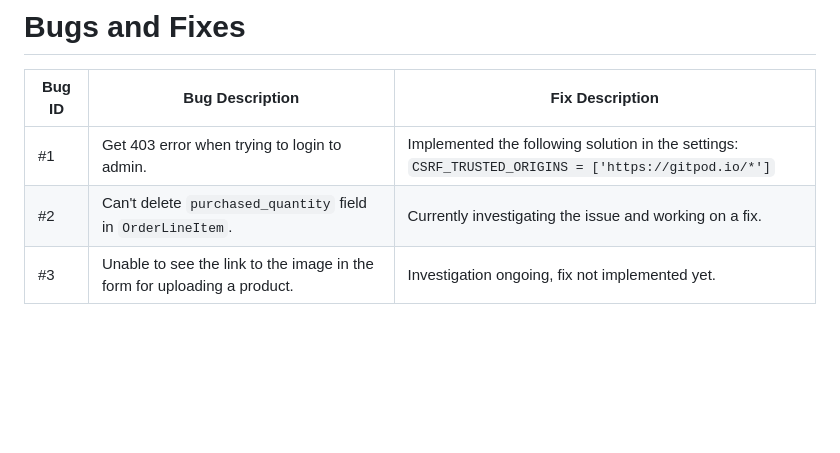
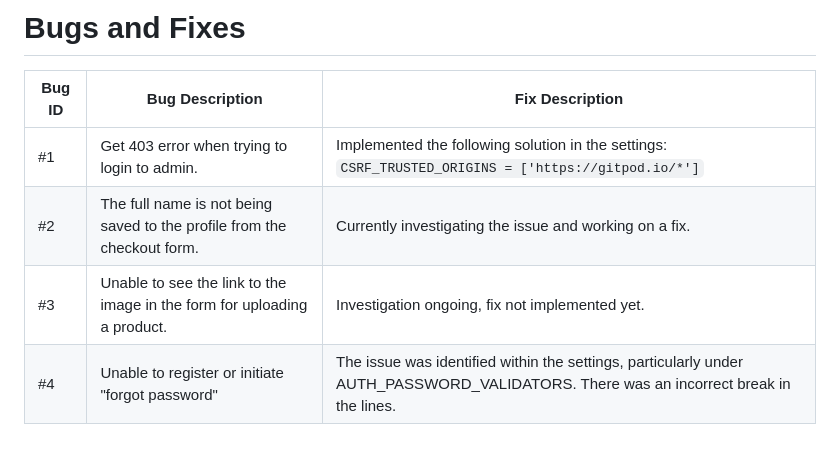
Before and after one commit to cardan22/bjorkhem, a Markdown page: TESTING.md, the part around the change. GitHub-like rendering; blank space fills up the shorter version.

Commit message:
Updated text under the bug section in testing.md

```diff
--- a/TESTING.md
+++ b/TESTING.md
@@ -311,5 +311,6 @@ The Stripe integration underwent testing to ensure a seamless payment processing
 | Bug ID | Bug Description | Fix Description |
 | ------ | --------------- | --------------- |
 | #1     | Get 403 error when trying to login to admin. | Implemented the following solution in the settings: `CSRF_TRUSTED_ORIGINS = ['https://gitpod.io/*']` |
-| #2     | Can't delete `purchased_quantity` field in `OrderLineItem`. | Currently investigating the issue and working on a fix. |
+| #2     | The full name is not being saved to the profile from the checkout form. | Currently investigating the issue and working on a fix. |
 | #3     | Unable to see the link to the image in the form for uploading a product. | Investigation ongoing, fix not implemented yet. |
+| #4     | Unable to register or initiate "forgot password" | The issue was identified within the settings, particularly under AUTH_PASSWORD_VALIDATORS. There was an incorrect break in the lines. |
```
